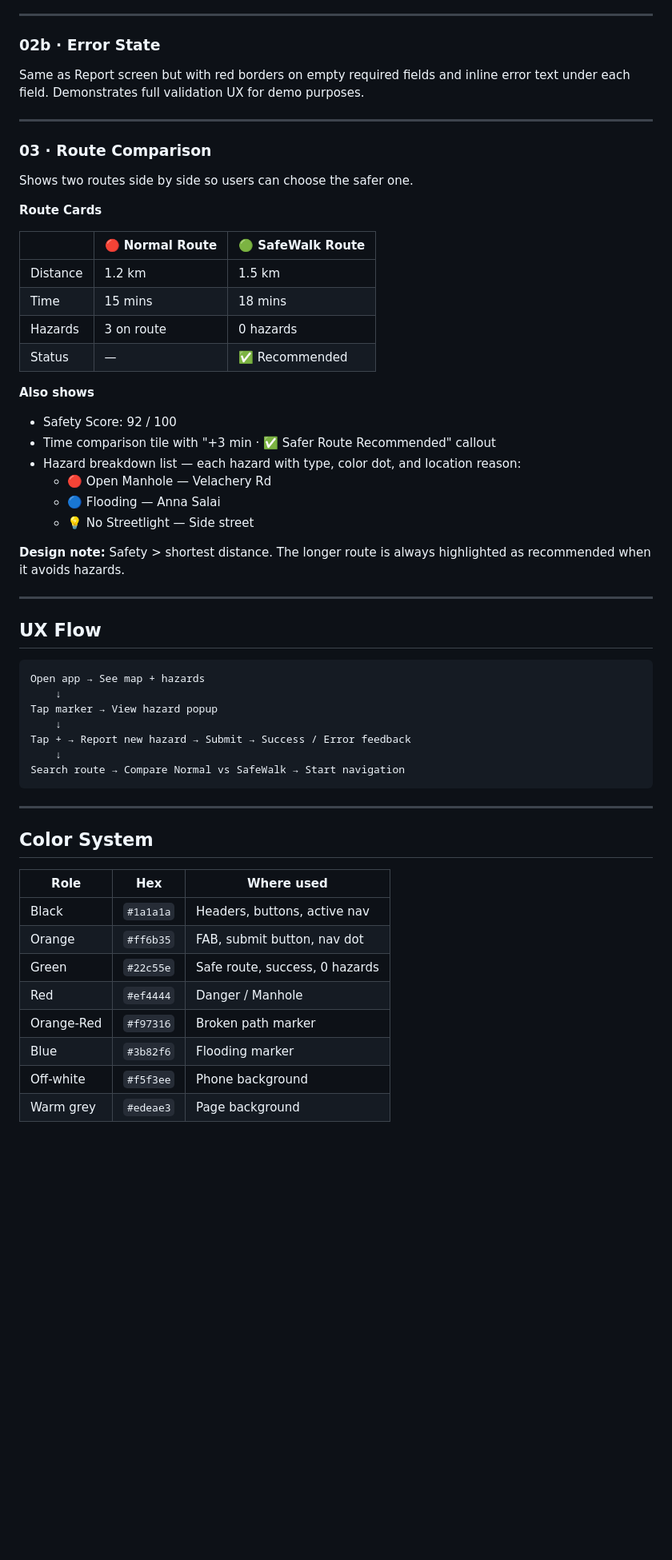
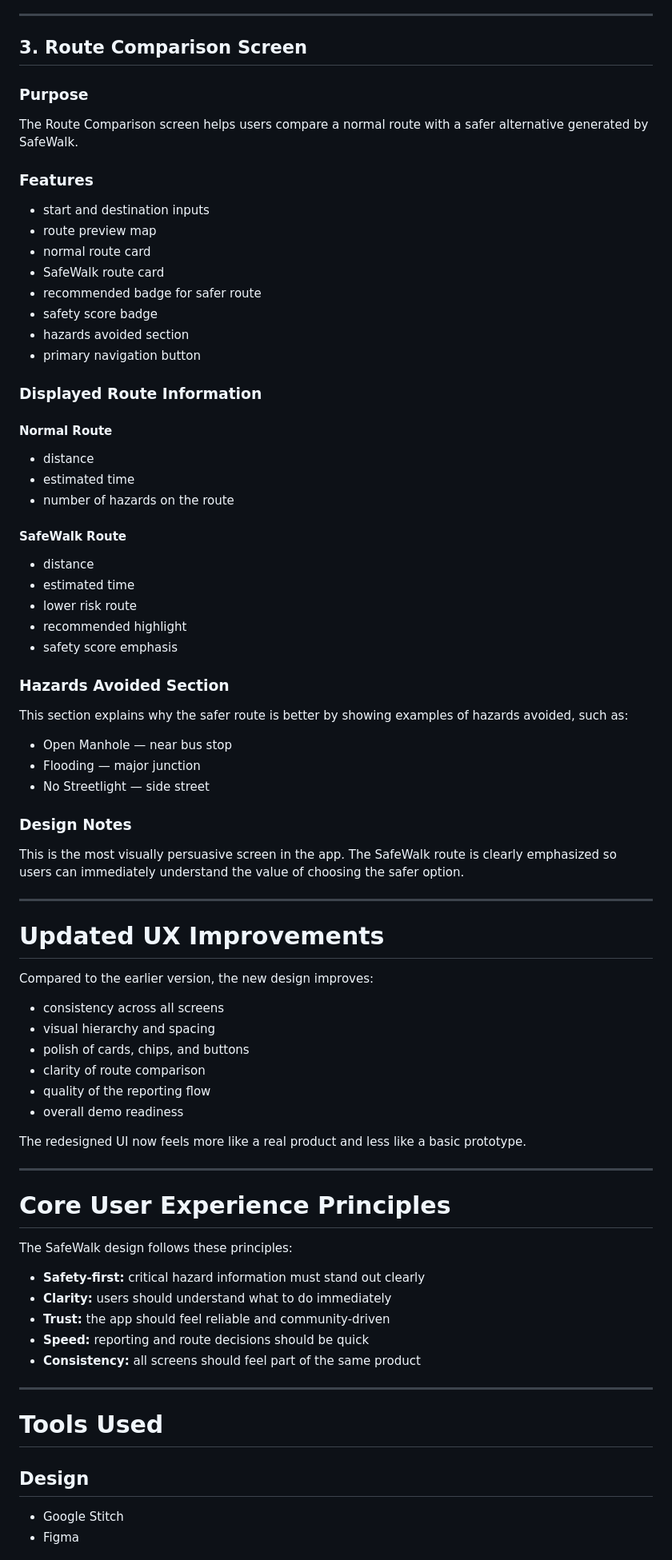
Before and after one commit to Vishaal1409/safewalk, a Markdown page: docs/design/notes.md, the part around one of its changes. Shown at 80% size. Rendered like a GitHub page; blank space fills up the shorter version.

````diff
--- a/docs/design/notes.md
+++ b/docs/design/notes.md
@@ -77,59 +130,77 @@ Lets users report a hazard in seconds.
 
 ---
 
-### 02b · Error State
-Same as Report screen but with red borders on empty required fields and inline error text under each field. Demonstrates full validation UX for demo purposes.
+## 3. Route Comparison Screen
+
+### Purpose
+The Route Comparison screen helps users compare a normal route with a safer alternative generated by SafeWalk.
+
+### Features
+- start and destination inputs
+- route preview map
+- normal route card
+- SafeWalk route card
+- recommended badge for safer route
+- safety score badge
+- hazards avoided section
+- primary navigation button
+
+### Displayed Route Information
+
+#### Normal Route
+- distance
+- estimated time
+- number of hazards on the route
+
+#### SafeWalk Route
+- distance
+- estimated time
+- lower risk route
+- recommended highlight
+- safety score emphasis
+
+### Hazards Avoided Section
+This section explains why the safer route is better by showing examples of hazards avoided, such as:
+
+- Open Manhole — near bus stop
+- Flooding — major junction
+- No Streetlight — side street
+
+### Design Notes
+This is the most visually persuasive screen in the app. The SafeWalk route is clearly emphasized so users can immediately understand the value of choosing the safer option.
 
 ---
 
-### 03 · Route Comparison
-Shows two routes side by side so users can choose the safer one.
+# Updated UX Improvements
 
-**Route Cards**
+Compared to the earlier version, the new design improves:
 
-| | 🔴 Normal Route | 🟢 SafeWalk Route |
-|-|----------------|------------------|
-| Distance | 1.2 km | 1.5 km |
-| Time | 15 mins | 18 mins |
-| Hazards | 3 on route | 0 hazards |
-| Status | — | ✅ Recommended |
+- consistency across all screens
+- visual hierarchy and spacing
+- polish of cards, chips, and buttons
+- clarity of route comparison
+- quality of the reporting flow
+- overall demo readiness
 
-**Also shows**
-- Safety Score: 92 / 100
-- Time comparison tile with "+3 min · ✅ Safer Route Recommended" callout
-- Hazard breakdown list — each hazard with type, color dot, and location reason:
-  - 🔴 Open Manhole — Velachery Rd
-  - 🔵 Flooding — Anna Salai
-  - 💡 No Streetlight — Side street
-
-**Design note:** Safety > shortest distance. The longer route is always highlighted as recommended when it avoids hazards.
+The redesigned UI now feels more like a real product and less like a basic prototype.
 
 ---
 
-## UX Flow
+# Core User Experience Principles
 
-```
-Open app → See map + hazards
-    ↓
-Tap marker → View hazard popup
-    ↓
-Tap + → Report new hazard → Submit → Success / Error feedback
-    ↓
-Search route → Compare Normal vs SafeWalk → Start navigation
-```
+The SafeWalk design follows these principles:
+
+- **Safety-first:** critical hazard information must stand out clearly
+- **Clarity:** users should understand what to do immediately
+- **Trust:** the app should feel reliable and community-driven
+- **Speed:** reporting and route decisions should be quick
+- **Consistency:** all screens should feel part of the same product
 
 ---
 
-## Color System
+# Tools Used
 
-| Role | Hex | Where used |
-|------|-----|------------|
-| Black | `#1a1a1a` | Headers, buttons, active nav |
-| Orange | `#ff6b35` | FAB, submit button, nav dot |
-| Green | `#22c55e` | Safe route, success, 0 hazards |
-| Red | `#ef4444` | Danger / Manhole |
-| Orange-Red | `#f97316` | Broken path marker |
-| Blue | `#3b82f6` | Flooding marker |
-| Off-white | `#f5f3ee` | Phone background |
-| Warm grey | `#edeae3` | Page background |
+## Design
+- Google Stitch
+- Figma
 
````
Also changed, not shown: other parts of docs/design/notes.md (+136 -88 lines).
